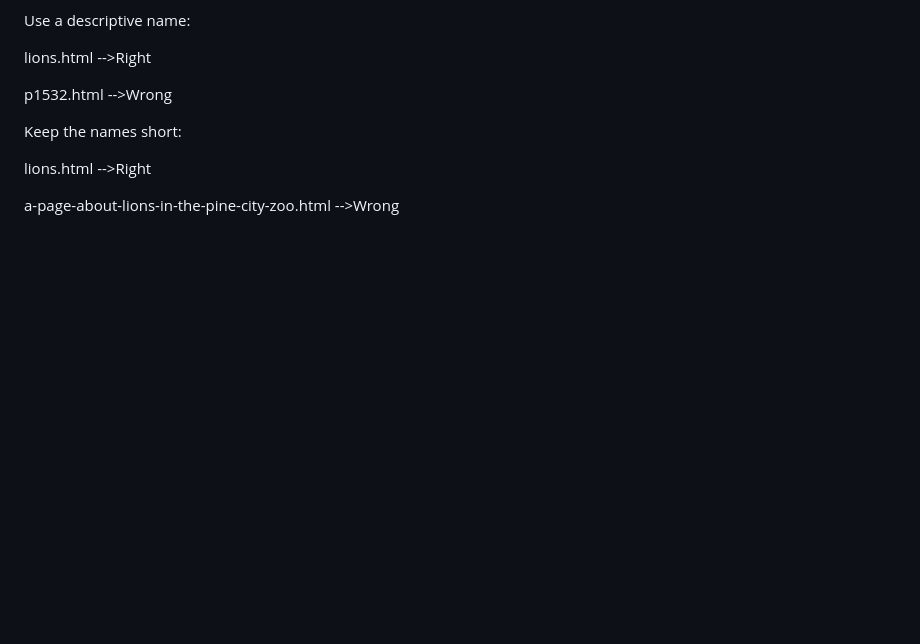
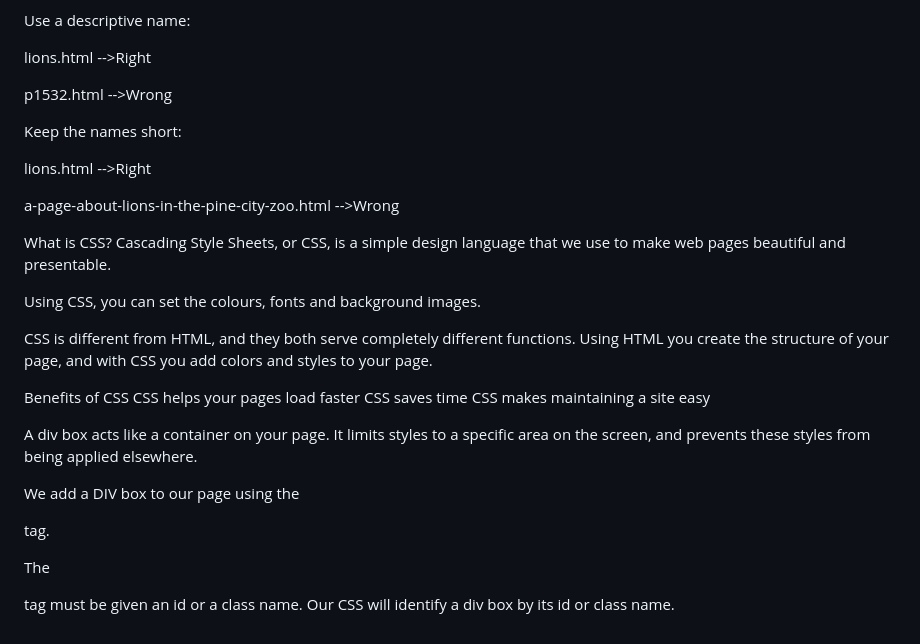
Before and after one commit to Ronaldo89/FNB-Websites_Week1-2, a Markdown page: README.md, the part around the change. Rendered like a GitHub page; blank space fills up the shorter version.

Commit message:
modified the read.me file

```diff
--- a/README.md
+++ b/README.md
@@ -125,3 +125,22 @@ Keep the names short:
 lions.html                -->Right
 
 a-page-about-lions-in-the-pine-city-zoo.html              -->Wrong
+
+What is CSS?
+Cascading Style Sheets,  or CSS, is a simple design language that we use to make web pages beautiful and presentable.
+
+Using CSS, you can set the colours, fonts and background images.
+
+CSS is different from HTML, and they both serve completely different functions. Using HTML you create the structure of your page, and with CSS you add colors and styles to your page.
+
+Benefits of CSS
+CSS helps your pages load faster
+CSS saves time
+CSS makes maintaining a site easy
+
+
+A div box acts like a container on your page. It limits styles to a specific area on the screen, and prevents these styles from being applied elsewhere.
+
+We add a DIV box to our page using the <div> tag.
+
+The  <div>  tag must be given an id or a class name. Our CSS will identify a div box by its id or class name.
```
